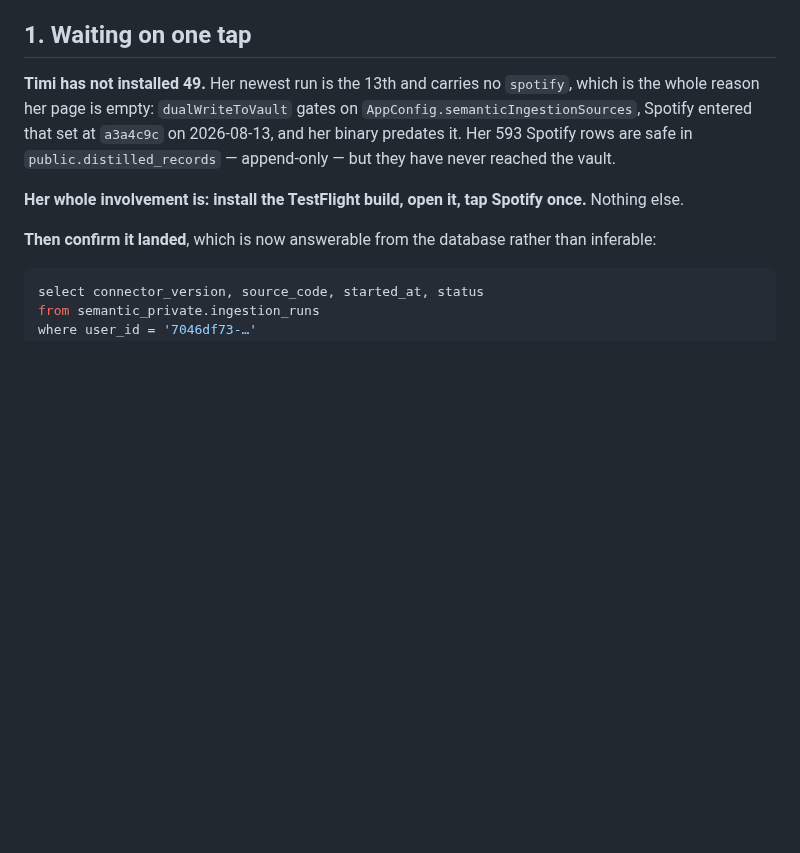
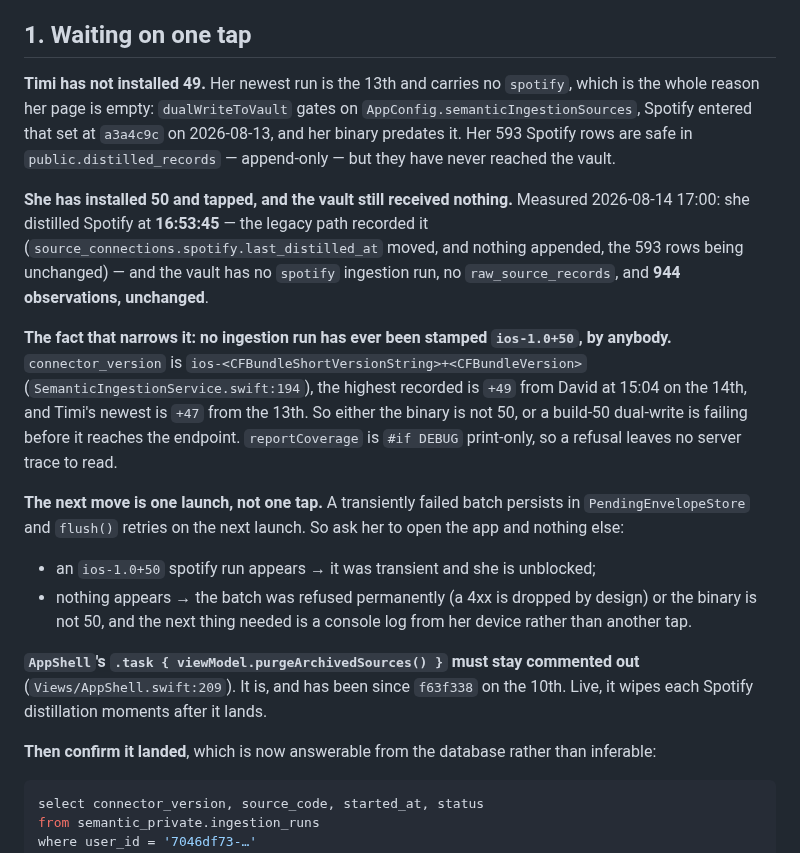
Before and after one commit to Shinghei98/Written, a Markdown page: docs/NEXT-STEPS.md, the part around the change. GitHub-like rendering; blank space fills up the shorter version.

Commit message:
Timi installed 50 and tapped, and the vault received nothing
`docs/NEXT-STEPS.md` §1 said the dyad was waiting on one tap and named the tap.
She made it — 16:53:45 on the 14th, `source_connections.spotify.last_distilled_at`
moved and nothing appended, the 593 rows being unchanged — and the vault has no
`spotify` ingestion run, no `raw_source_records`, and 944 observations,
unchanged.

The fact that narrows it: **no ingestion run has ever been stamped
`ios-1.0+50`, by anybody.** `connector_version` is
`ios-<CFBundleShortVersionString>+<CFBundleVersion>`, the highest recorded is
`+49` at 15:04, and hers is still `+47` from the 13th. So either the binary is
not 50 or a build-50 dual-write is failing before the endpoint, and
`reportCoverage` is `#if DEBUG` print-only, so a refusal leaves no server trace
to read.

The next move is one launch and no tap: a transiently failed batch persists in
`PendingEnvelopeStore` and `flush()` retries. A `+50` run appearing means it
was transient; nothing appearing means the batch was refused permanently or the
binary is not 50, and the next thing needed is a console log rather than
another tap.

Co-Authored-By: Claude Opus 5 <noreply@anthropic.com>

```diff
--- a/docs/NEXT-STEPS.md
+++ b/docs/NEXT-STEPS.md
@@ -29,8 +29,34 @@ on 2026-08-13, and her binary predates it. Her 593 Spotify rows are safe in
 `public.distilled_records` — append-only — but they have never reached the
 vault.
 
-**Her whole involvement is: install the TestFlight build, open it, tap Spotify
-once.** Nothing else.
+**She has installed 50 and tapped, and the vault still received nothing.**
+Measured 2026-08-14 17:00: she distilled Spotify at **16:53:45** — the legacy
+path recorded it (`source_connections.spotify.last_distilled_at` moved, and
+nothing appended, the 593 rows being unchanged) — and the vault has no
+`spotify` ingestion run, no `raw_source_records`, and **944 observations,
+unchanged**.
+
+**The fact that narrows it: no ingestion run has ever been stamped
+`ios-1.0+50`, by anybody.** `connector_version` is
+`ios-<CFBundleShortVersionString>+<CFBundleVersion>`
+(`SemanticIngestionService.swift:194`), the highest recorded is `+49` from
+David at 15:04 on the 14th, and Timi's newest is `+47` from the 13th. So either
+the binary is not 50, or a build-50 dual-write is failing before it reaches the
+endpoint. `reportCoverage` is `#if DEBUG` print-only, so a refusal leaves no
+server trace to read.
+
+**The next move is one launch, not one tap.** A transiently failed batch
+persists in `PendingEnvelopeStore` and `flush()` retries on the next launch. So
+ask her to open the app and nothing else:
+
+- an `ios-1.0+50` spotify run appears → it was transient and she is unblocked;
+- nothing appears → the batch was refused permanently (a 4xx is dropped by
+  design) or the binary is not 50, and the next thing needed is a console log
+  from her device rather than another tap.
+
+**`AppShell`'s `.task { viewModel.purgeArchivedSources() }` must stay commented
+out** (`Views/AppShell.swift:209`). It is, and has been since `f63f338` on the
+10th. Live, it wipes each Spotify distillation moments after it lands.
 
 **Then confirm it landed**, which is now answerable from the database rather
 than inferable:
```
